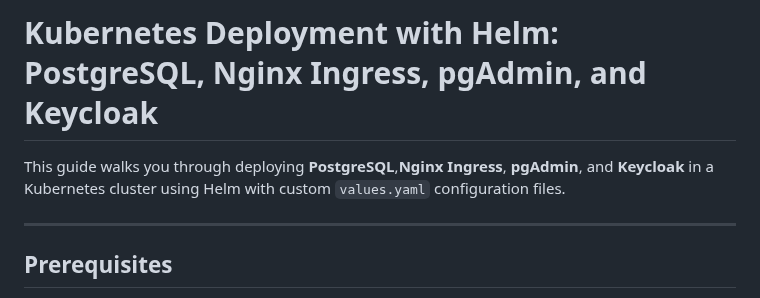
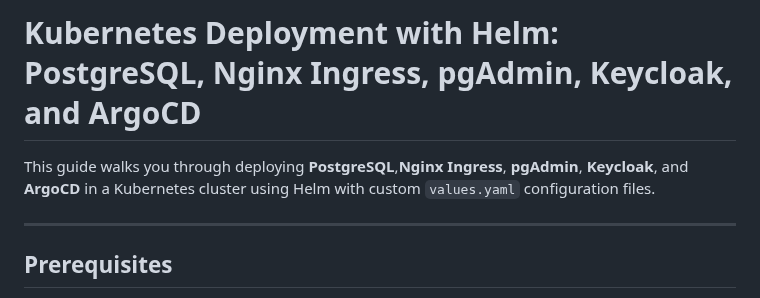
Before and after one commit to sahil-sharma/k8s-stuff, a Markdown page: Readme.md, the part around the change. Drawn GitHub-style.

```diff
--- a/Readme.md
+++ b/Readme.md
@@ -1,6 +1,6 @@
-# Kubernetes Deployment with Helm: PostgreSQL, Nginx Ingress, pgAdmin, and Keycloak
+# Kubernetes Deployment with Helm: PostgreSQL, Nginx Ingress, pgAdmin, Keycloak, and ArgoCD
 
-This guide walks you through deploying **PostgreSQL**,**Nginx Ingress**, **pgAdmin**, and **Keycloak** in a Kubernetes cluster using Helm with custom `values.yaml` configuration files.
+This guide walks you through deploying **PostgreSQL**,**Nginx Ingress**, **pgAdmin**, **Keycloak**, and **ArgoCD**  in a Kubernetes cluster using Helm with custom `values.yaml` configuration files.
 
 ---
 
```
